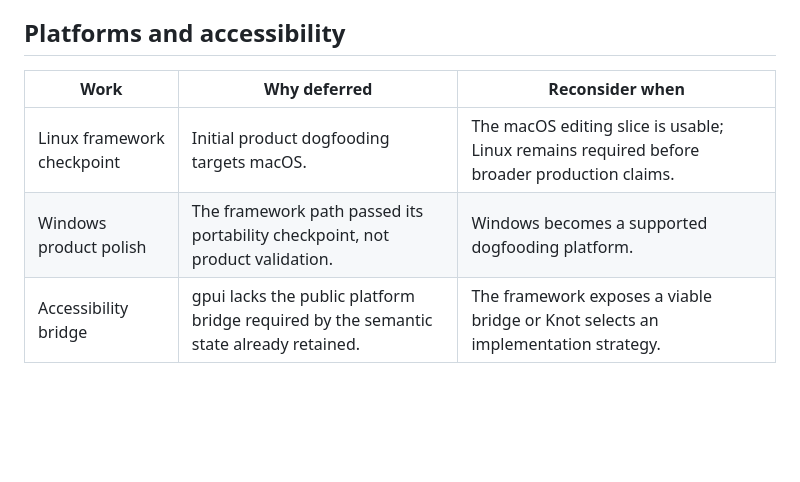
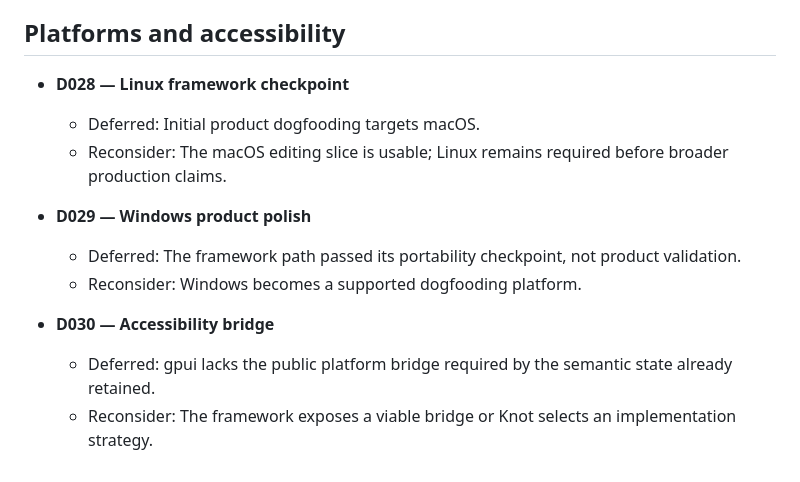
Before and after one commit to andreabergia/knot-editor, a Markdown page: docs/deferred.md, the part around one of its changes. Rendered like a GitHub page; blank space fills up the shorter version.

```diff
--- a/docs/deferred.md
+++ b/docs/deferred.md
@@ -56,8 +149,18 @@ Each entry records why it is deferred and the trigger for reconsidering it.
 
 ## Platforms and accessibility
 
-| Work | Why deferred | Reconsider when |
-| --- | --- | --- |
-| Linux framework checkpoint | Initial product dogfooding targets macOS. | The macOS editing slice is usable; Linux remains required before broader production claims. |
-| Windows product polish | The framework path passed its portability checkpoint, not product validation. | Windows becomes a supported dogfooding platform. |
-| Accessibility bridge | gpui lacks the public platform bridge required by the semantic state already retained. | The framework exposes a viable bridge or Knot selects an implementation strategy. |
+- **D028 — Linux framework checkpoint**
+  - Deferred: Initial product dogfooding targets macOS.
+  - Reconsider: The macOS editing slice is usable; Linux remains required
+    before broader production claims.
+
+- **D029 — Windows product polish**
+  - Deferred: The framework path passed its portability checkpoint, not product
+    validation.
+  - Reconsider: Windows becomes a supported dogfooding platform.
+
+- **D030 — Accessibility bridge**
+  - Deferred: gpui lacks the public platform bridge required by the semantic
+    state already retained.
+  - Reconsider: The framework exposes a viable bridge or Knot selects an
+    implementation strategy.
```
Also changed, not shown: other parts of docs/deferred.md (+129 -36 lines).
